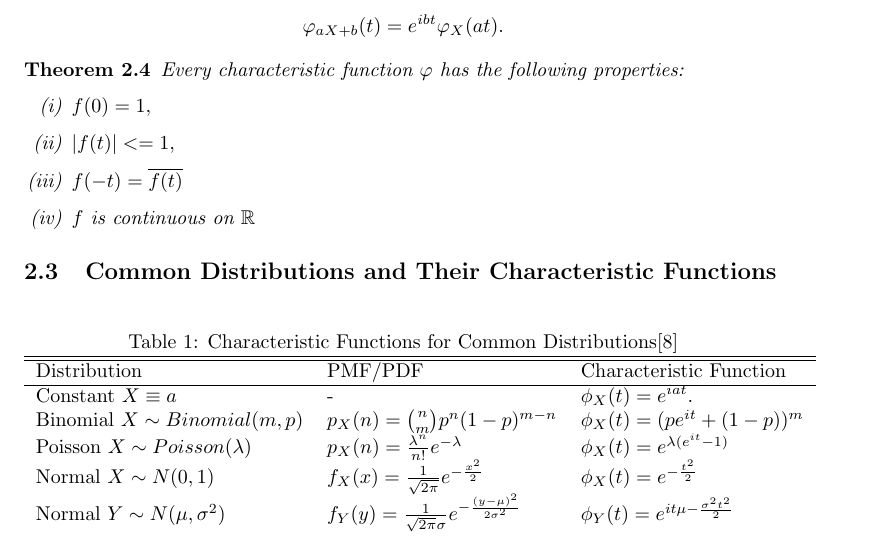
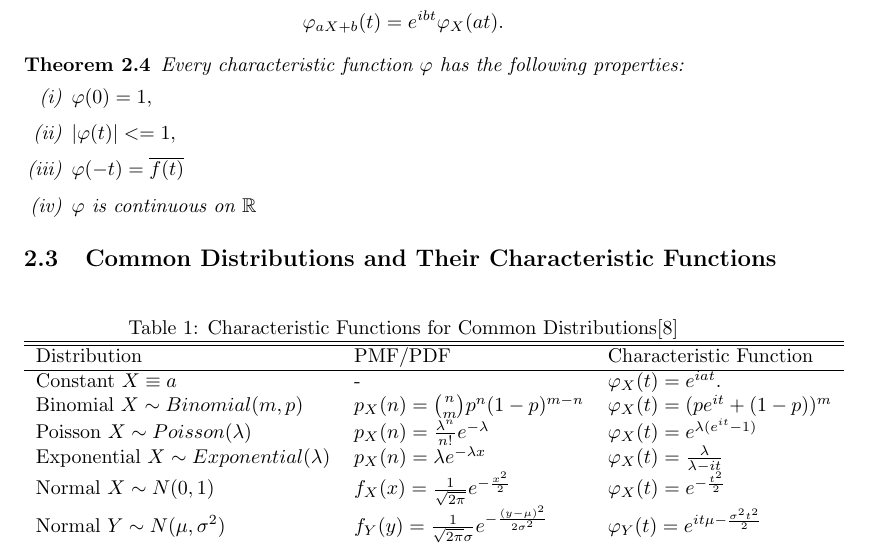
Before and after one commit to tianwen-fu/moments-and-characteristic-functions, a LaTeX document (Instructors_Notes.tex): part of page 5 of 6, cut so that both start at the same text. Compiled offline with pdfLaTeX.

Commit message:
unified symbols

```diff
--- a/Instructors_Notes.tex
+++ b/Instructors_Notes.tex
@@ -102,10 +102,10 @@ For any $a,b \in \reals$, $$\varphi_{aX+b}(t)=e^{ibt}\varphi_X(at).$$
 \begin{theorem}
 Every characteristic function $\varphi$ has the following properties:
 \begin{enumerate}[(i)]
-	\item $f(0)=1,$
-	\item $|f(t)|<=1,$
-	\item $f(-t)=\overline{f(t)}$
-	\item $f$ is continuous on $\reals$
+	\item $\varphi(0)=1,$
+	\item $|\varphi(t)|<=1,$
+	\item $\varphi(-t)=\overline{f(t)}$
+	\item $\varphi$ is continuous on $\reals$
 \end{enumerate}
 \end{theorem}
 \subsection{Common Distributions and Their Characteristic Functions}
@@ -116,14 +116,16 @@ Every characteristic function $\varphi$ has the following properties:
 		\hline\hline
 		Distribution  & PMF/PDF & Characteristic Function\\
 		\hline
-		Constant $X\equiv a$  & - &  $\phi_X(t) = e^{iat}.$\\
+		Constant $X\equiv a$  & - &  $\varphi_X(t) = e^{iat}.$\\
 		Binomial $X\sim Binomial(m,p)$ & $p_X(n) = \binom{n}{m} p^n(1-p)^{m-n}$ &
-		$\phi_X(t) = (pe^{it} + (1-p))^m$\\
+		$\varphi_X(t) = (pe^{it} + (1-p))^m$\\
 		Poisson $X\sim Poisson(\lambda)$ & $p_X(n) = \frac{\lambda ^n}{n!} e^{-\lambda}$ &
-		$ \phi_X(t)=e^{\lambda(e^{it}-1)} $\\
+		$ \varphi_X(t)=e^{\lambda(e^{it}-1)} $\\
+		Exponential $X \sim Exponential(\lambda)$ & $p_X(n) = \lambda e^{-\lambda x}$ &
+		$\varphi_X(t)=\frac{\lambda}{\lambda-it}$ \\
 		Normal $X\sim N(0,1)$ & $f_X(x) = \frac{1}{\sqrt{2\pi}}e^{-\frac{x^2}{2}}$ &
-		$\phi_X(t)=e^{-\frac{t^2}{2}}$\\
-		Normal $Y\sim N(\mu,\sigma ^2)$ & $f_Y(y) = \frac{1}{\sqrt{2\pi}\sigma}e^{-\frac{(y-\mu)^2}{2\sigma ^2}}$ & $\phi_Y(t)=e^{it\mu-\frac{\sigma^2 t^2}{2}}$
+		$\varphi_X(t)=e^{-\frac{t^2}{2}}$\\
+		Normal $Y\sim N(\mu,\sigma ^2)$ & $f_Y(y) = \frac{1}{\sqrt{2\pi}\sigma}e^{-\frac{(y-\mu)^2}{2\sigma ^2}}$ & $\varphi_Y(t)=e^{it\mu-\frac{\sigma^2 t^2}{2}}$
 	\end{tabular}
 	\label{tbl:charFunc}
 \end{table}
```
Also changed, not shown: Instructors_Notes.pdf.
